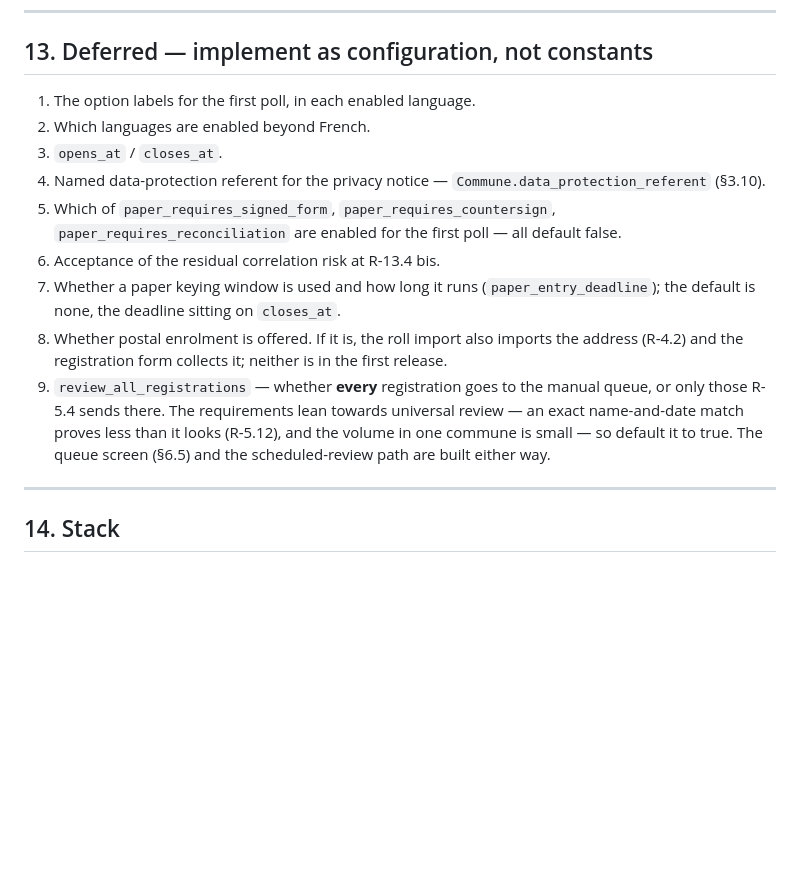
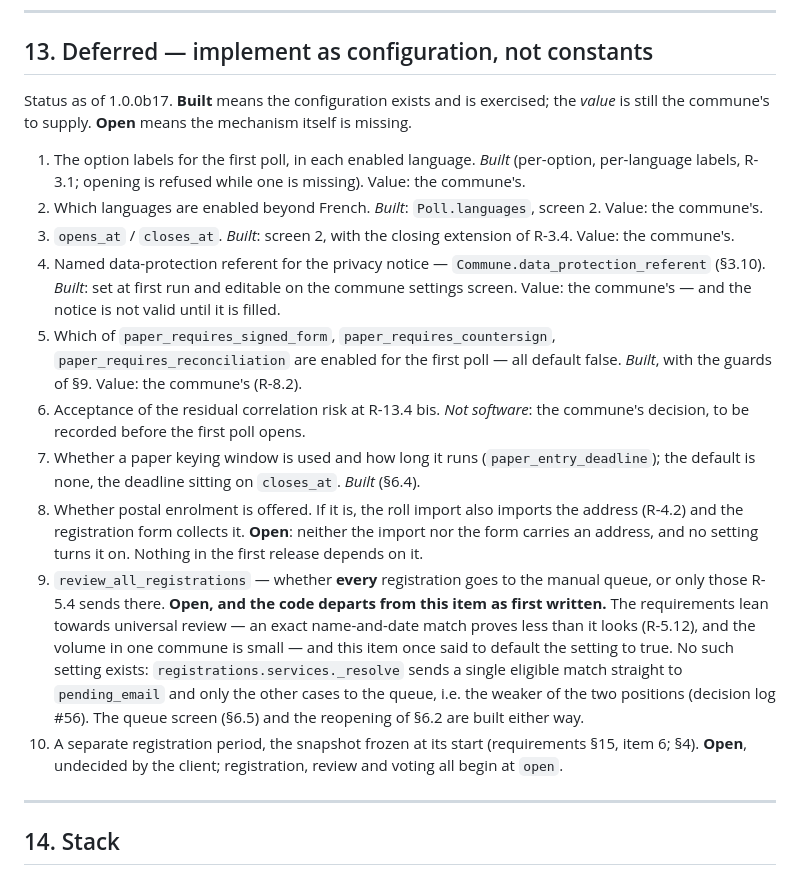
Before and after one commit to rv1nc3nt/polls, a Markdown page: spec-plateforme-vote.md, the part around the change. Rendered like a GitHub page; blank space fills up the shorter version.

```diff
--- a/spec-plateforme-vote.md
+++ b/spec-plateforme-vote.md
@@ -627,15 +627,18 @@ T-16 and T-38 need a throwaway host (a container or a virtual machine under Mole
 
 ## 13. Deferred — implement as configuration, not constants
 
-1. The option labels for the first poll, in each enabled language.
-2. Which languages are enabled beyond French.
-3. `opens_at` / `closes_at`.
-4. Named data-protection referent for the privacy notice — `Commune.data_protection_referent` (§3.10).
-5. Which of `paper_requires_signed_form`, `paper_requires_countersign`, `paper_requires_reconciliation` are enabled for the first poll — all default false.
-6. Acceptance of the residual correlation risk at R-13.4 bis.
-7. Whether a paper keying window is used and how long it runs (`paper_entry_deadline`); the default is none, the deadline sitting on `closes_at`.
-8. Whether postal enrolment is offered. If it is, the roll import also imports the address (R-4.2) and the registration form collects it; neither is in the first release.
-9. `review_all_registrations` — whether **every** registration goes to the manual queue, or only those R-5.4 sends there. The requirements lean towards universal review — an exact name-and-date match proves less than it looks (R-5.12), and the volume in one commune is small — so default it to true. The queue screen (§6.5) and the scheduled-review path are built either way.
+Status as of 1.0.0b17. **Built** means the configuration exists and is exercised; the *value* is still the commune's to supply. **Open** means the mechanism itself is missing.
+
+1. The option labels for the first poll, in each enabled language. *Built* (per-option, per-language labels, R-3.1; opening is refused while one is missing). Value: the commune's.
+2. Which languages are enabled beyond French. *Built*: `Poll.languages`, screen 2. Value: the commune's.
+3. `opens_at` / `closes_at`. *Built*: screen 2, with the closing extension of R-3.4. Value: the commune's.
+4. Named data-protection referent for the privacy notice — `Commune.data_protection_referent` (§3.10). *Built*: set at first run and editable on the commune settings screen. Value: the commune's — and the notice is not valid until it is filled.
+5. Which of `paper_requires_signed_form`, `paper_requires_countersign`, `paper_requires_reconciliation` are enabled for the first poll — all default false. *Built*, with the guards of §9. Value: the commune's (R-8.2).
+6. Acceptance of the residual correlation risk at R-13.4 bis. *Not software*: the commune's decision, to be recorded before the first poll opens.
+7. Whether a paper keying window is used and how long it runs (`paper_entry_deadline`); the default is none, the deadline sitting on `closes_at`. *Built* (§6.4).
+8. Whether postal enrolment is offered. If it is, the roll import also imports the address (R-4.2) and the registration form collects it. **Open**: neither the import nor the form carries an address, and no setting turns it on. Nothing in the first release depends on it.
+9. `review_all_registrations` — whether **every** registration goes to the manual queue, or only those R-5.4 sends there. **Open, and the code departs from this item as first written.** The requirements lean towards universal review — an exact name-and-date match proves less than it looks (R-5.12), and the volume in one commune is small — and this item once said to default the setting to true. No such setting exists: `registrations.services._resolve` sends a single eligible match straight to `pending_email` and only the other cases to the queue, i.e. the weaker of the two positions (decision log #56). The queue screen (§6.5) and the reopening of §6.2 are built either way.
+10. A separate registration period, the snapshot frozen at its start (requirements §15, item 6; §4). **Open**, undecided by the client; registration, review and voting all begin at `open`.
 
 ---
 
```
Also changed, not shown: docs/specification-decision-log.md (+20 -0 lines).
